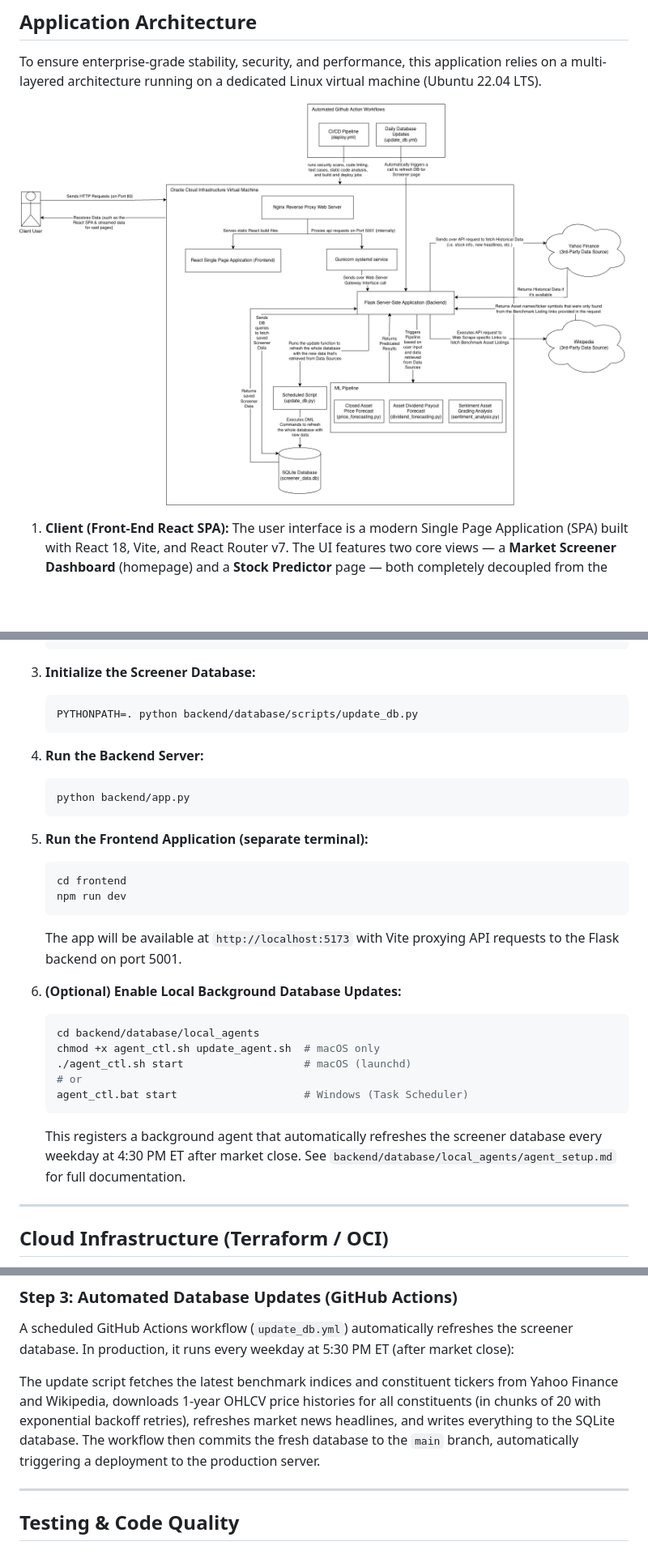
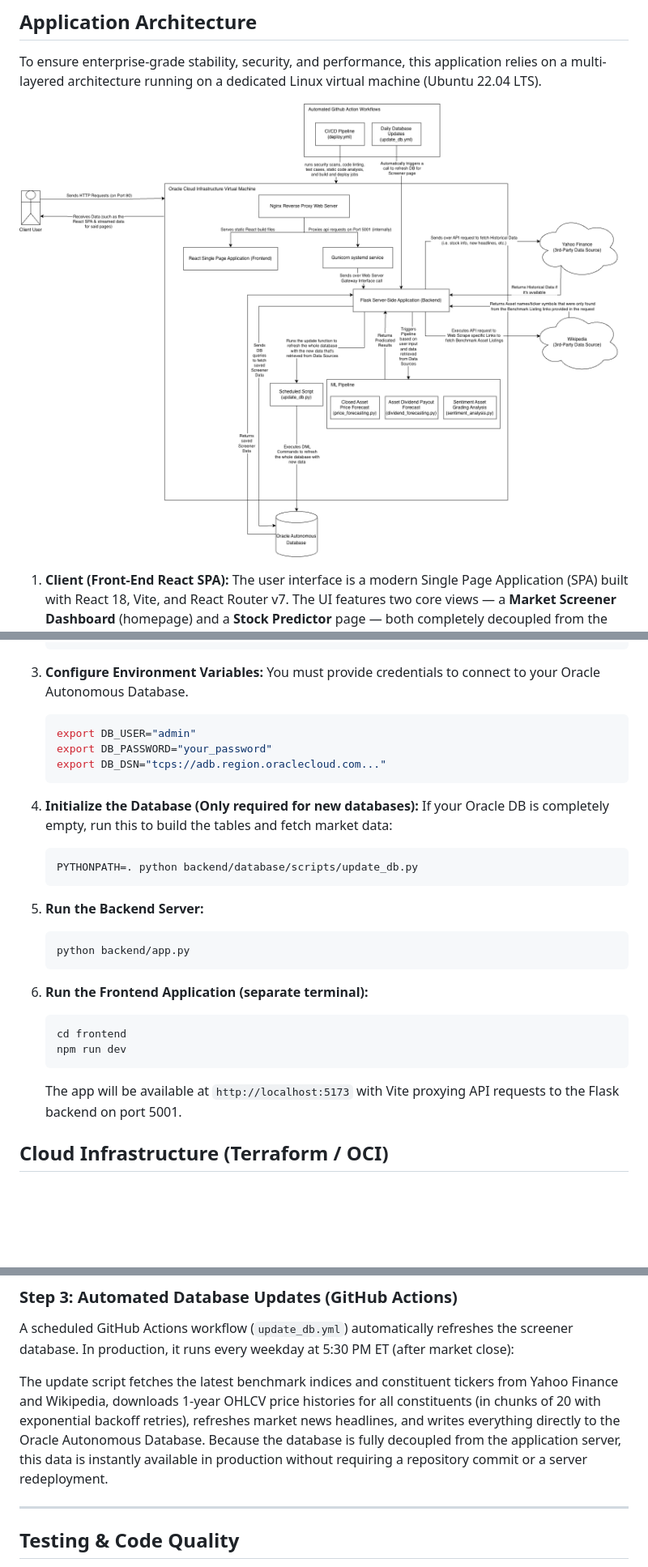
Before and after one commit to lc2410/stock-market-predictor, a Markdown page: README.md, 3 parts joined by grey strips. Shown at 81% size. GitHub-like rendering; pictures changed too: imgs/stock-market-predictor-arch.png; blank space fills up the shorter version.

Commit message:
migrating from SQLite to Oracle Autonomous Database

````diff
--- a/README.md
+++ b/README.md
@@ -190,32 +188,31 @@ The backend utilizes the HuggingFace `transformers` library to load the highly s
     npm i
     cd ..
     ```
-3.  **Initialize the Screener Database:**
+3.  **Configure Environment Variables:**
+    You must provide credentials to connect to your Oracle Autonomous Database.
+    ```bash
+    export DB_USER="admin"
+    export DB_PASSWORD="your_password"
+    export DB_DSN="tcps://adb.region.oraclecloud.com..."
+    ```
+
+4.  **Initialize the Database (Only required for new databases):**
+    If your Oracle DB is completely empty, run this to build the tables and fetch market data:
     ```bash
     PYTHONPATH=. python backend/database/scripts/update_db.py
     ```
-4.  **Run the Backend Server:**
+
+5.  **Run the Backend Server:**
     ```bash
     python backend/app.py
     ```
-5.  **Run the Frontend Application (separate terminal):**
+6.  **Run the Frontend Application (separate terminal):**
     ```bash
     cd frontend
     npm run dev
     ```
     The app will be available at `http://localhost:5173` with Vite proxying API requests to the Flask backend on port 5001.
 
-6.  **(Optional) Enable Local Background Database Updates:**
-    ```bash
-    cd backend/database/local_agents
-    chmod +x agent_ctl.sh update_agent.sh  # macOS only
-    ./agent_ctl.sh start                   # macOS (launchd)
-    # or
-    agent_ctl.bat start                    # Windows (Task Scheduler)
-    ```
-    This registers a background agent that automatically refreshes the screener database every weekday at 4:30 PM ET after market close. See `backend/database/local_agents/agent_setup.md` for full documentation.
-
----
 
 ## Cloud Infrastructure (Terraform / OCI)
 The production environment is hosted on an **Oracle Cloud Infrastructure (OCI)** ARM-based instance (`VM.Standard.A1.Flex` shape with 2 OCPUs and 12GB RAM) running Ubuntu 22.04 LTS.
@@ -253,7 +250,7 @@ terraform apply   # Provisions the VCN, Subnets, and Virtual Machine
 ### Step 3: Automated Database Updates (GitHub Actions)
 A scheduled GitHub Actions workflow (`update_db.yml`) automatically refreshes the screener database. In production, it runs every weekday at 5:30 PM ET (after market close):
 
-The update script fetches the latest benchmark indices and constituent tickers from Yahoo Finance and Wikipedia, downloads 1-year OHLCV price histories for all constituents (in chunks of 20 with exponential backoff retries), refreshes market news headlines, and writes everything to the SQLite database. The workflow then commits the fresh database to the `main` branch, automatically triggering a deployment to the production server.
+The update script fetches the latest benchmark indices and constituent tickers from Yahoo Finance and Wikipedia, downloads 1-year OHLCV price histories for all constituents (in chunks of 20 with exponential backoff retries), refreshes market news headlines, and writes everything directly to the Oracle Autonomous Database. Because the database is fully decoupled from the application server, this data is instantly available in production without requiring a repository commit or a server redeployment.
 
 ---
 
````
Also changed, not shown: other parts of README.md (+7 -9 lines), 8 other files.
